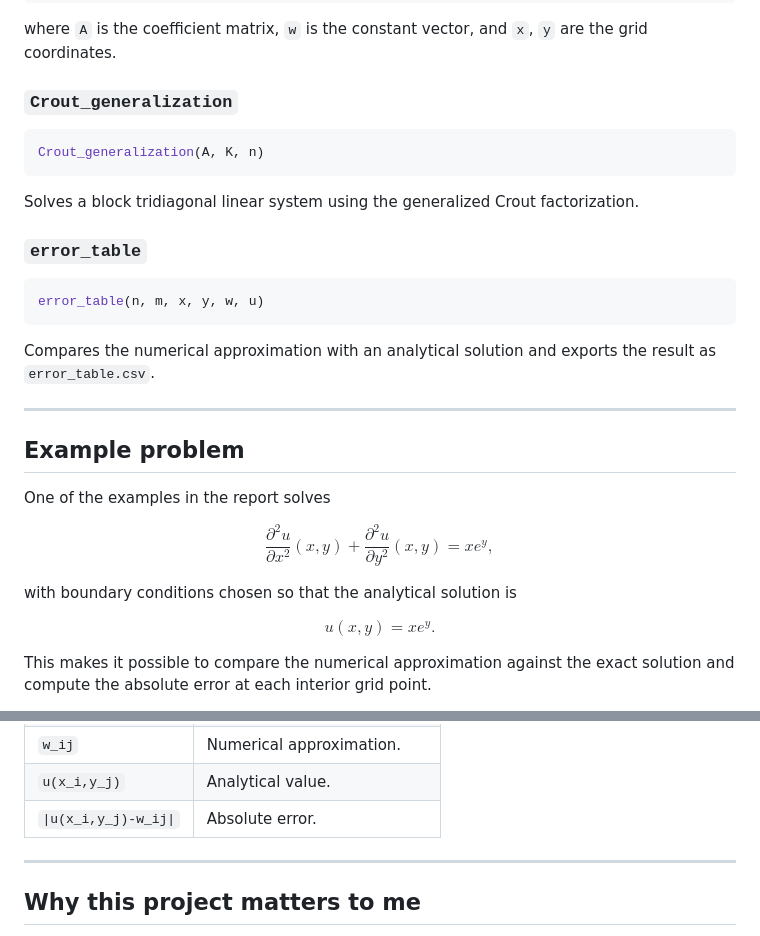
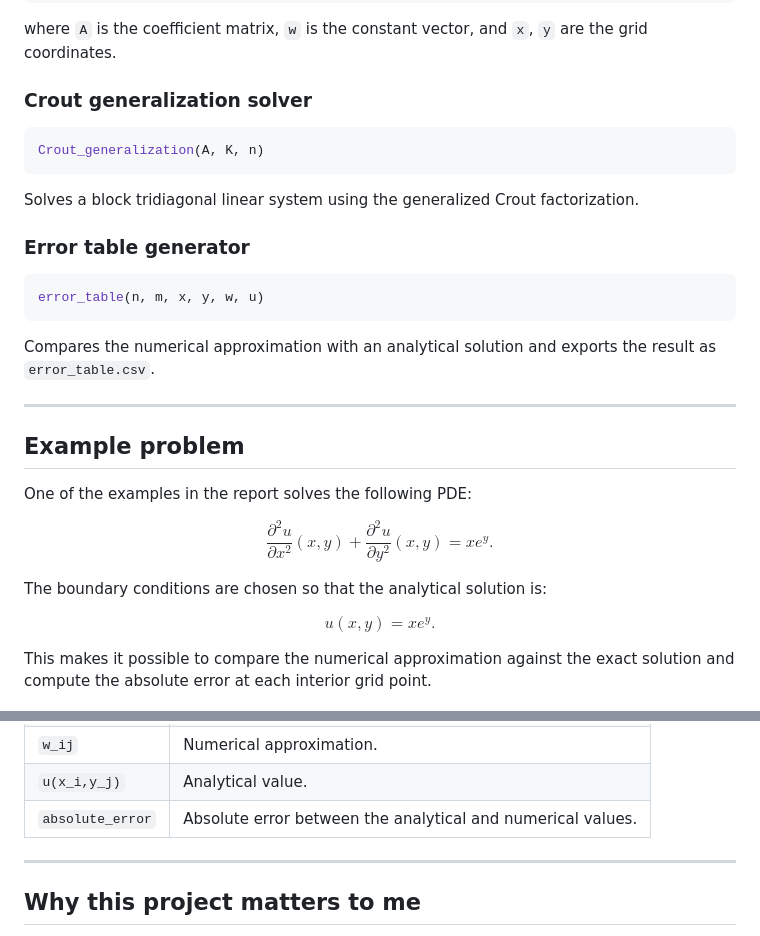
Before and after one commit to Julio-Medina/Finite_Difference_Method, a Markdown page: README.md, 2 parts joined by grey strips. Rendered like a GitHub page.

````diff
--- a/README.md
+++ b/README.md
@@ -184,7 +192,7 @@ A, w, x, y
 
 where `A` is the coefficient matrix, `w` is the constant vector, and `x`, `y` are the grid coordinates.
 
-### `Crout_generalization`
+### Crout generalization solver
 
 ```python
 Crout_generalization(A, K, n)
@@ -192,7 +200,7 @@ Crout_generalization(A, K, n)
 
 Solves a block tridiagonal linear system using the generalized Crout factorization.
 
-### `error_table`
+### Error table generator
 
 ```python
 error_table(n, m, x, y, w, u)
@@ -204,17 +212,17 @@ Compares the numerical approximation with an analytical solution and exports the
 
 ## Example problem
 
-One of the examples in the report solves
+One of the examples in the report solves the following PDE:
 
 $$
 \frac{\partial^2 u}{\partial x^2}(x,y)
 +
 \frac{\partial^2 u}{\partial y^2}(x,y)
 =
-x e^y,
+x e^y.
 $$
 
-with boundary conditions chosen so that the analytical solution is
+The boundary conditions are chosen so that the analytical solution is:
 
 $$
 u(x,y) = x e^y.
@@ -230,7 +238,7 @@ The output table has the form:
 | `x_i`, `y_j` | Coordinates of the grid point. |
 | `w_ij` | Numerical approximation. |
 | `u(x_i,y_j)` | Analytical value. |
-| `\|u(x_i,y_j)-w_ij\|` | Absolute error. |
+| `absolute_error` | Absolute error between the analytical and numerical values. |
 
 ---
 
````
Also changed, not shown: other parts of README.md (+26 -18 lines).
